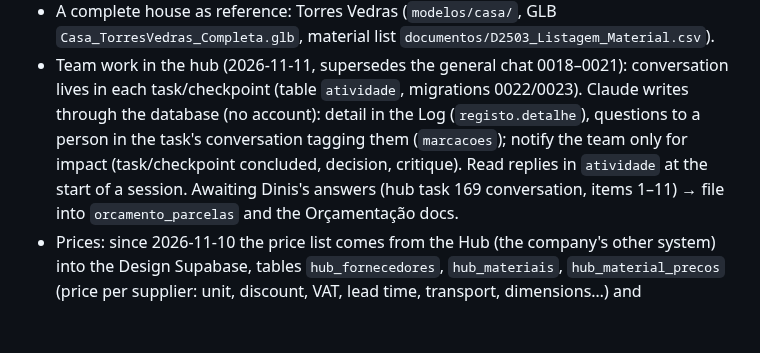
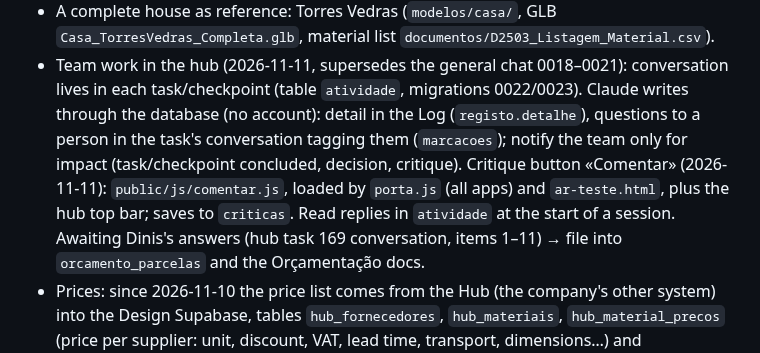
Before and after one commit to Discovercasa/design, a Markdown page: BOB/conhecimento/sessao-implementacao.md, the part around the change. Drawn GitHub-style; blank space fills up the shorter version.

```diff
--- a/BOB/conhecimento/sessao-implementacao.md
+++ b/BOB/conhecimento/sessao-implementacao.md
@@ -42,7 +42,8 @@ pushing to `main` if unsure. Read the repo root `CLAUDE.md` (Design rules: Supab
 - Team work in the hub (2026-11-11, supersedes the general chat 0018–0021): conversation lives in each task/checkpoint
   (table `atividade`, migrations 0022/0023). Claude writes through the database (no account): detail in the Log
   (`registo.detalhe`), questions to a person in the task's conversation tagging them (`marcacoes`); notify the team only for
-  impact (task/checkpoint concluded, decision, critique). Read replies in `atividade` at the start of a session. Awaiting
+  impact (task/checkpoint concluded, decision, critique). Critique button «Comentar» (2026-11-11): `public/js/comentar.js`,
+  loaded by `porta.js` (all apps) and `ar-teste.html`, plus the hub top bar; saves to `criticas`. Read replies in `atividade` at the start of a session. Awaiting
   Dinis's answers (hub task 169 conversation, items 1–11) → file into `orcamento_parcelas` and the Orçamentação docs.
 - Prices: since 2026-11-10 the price list comes from the Hub (the company's other system) into the Design Supabase,
   tables `hub_fornecedores`, `hub_materiais`, `hub_material_precos` (price per supplier: unit, discount, VAT, lead time,
```
Also changed, not shown: BOB/conhecimento/discovercasa.md (+4 -1 lines), BOB/conhecimento/registo-conversas-2026-3.md (+9 -0 lines).
